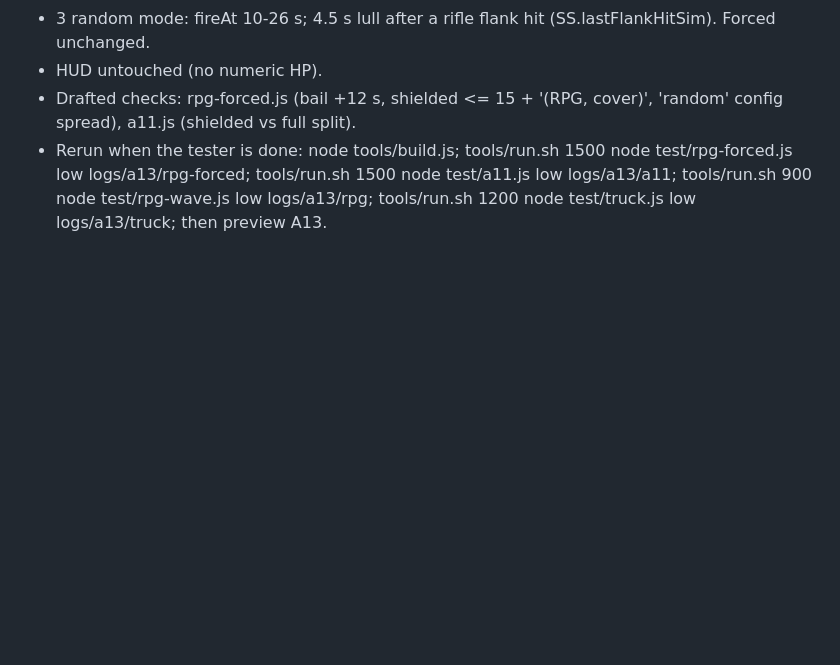
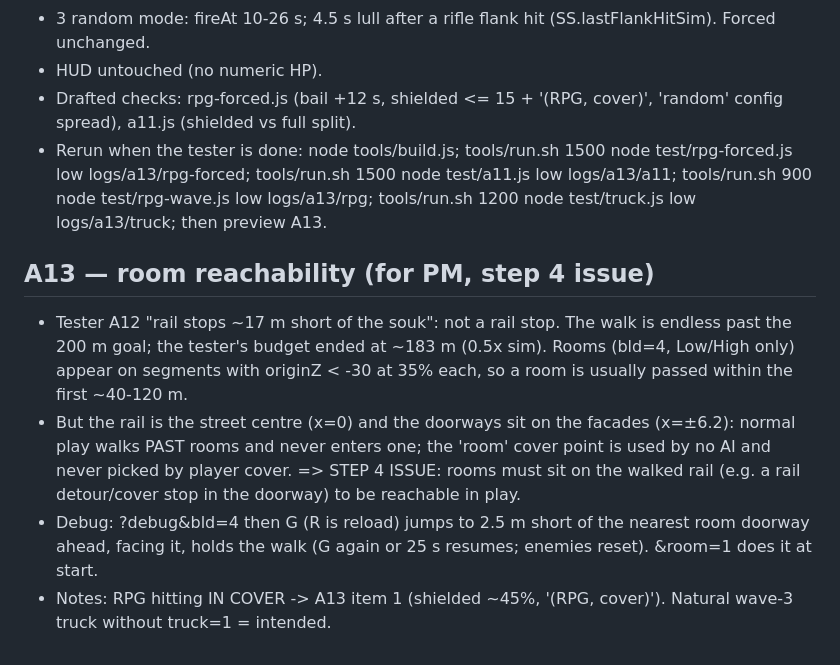
Before and after one commit to zstockbotmn/sandstorm, a Markdown page: notes/QUEUE.md, the part around the change. Drawn GitHub-style; blank space fills up the shorter version.

Commit message:
QUEUE: A13 room reachability PM note

```diff
--- a/notes/QUEUE.md
+++ b/notes/QUEUE.md
@@ -129,3 +129,14 @@ Then the step 4 run list (window-table.mjs, bld=4p/bld=4 screenshots, skyline, p
 - Rerun when the tester is done: node tools/build.js; tools/run.sh 1500 node test/rpg-forced.js low logs/a13/rpg-forced;
   tools/run.sh 1500 node test/a11.js low logs/a13/a11; tools/run.sh 900 node test/rpg-wave.js low logs/a13/rpg;
   tools/run.sh 1200 node test/truck.js low logs/a13/truck; then preview A13.
+
+## A13 — room reachability (for PM, step 4 issue)
+- Tester A12 "rail stops ~17 m short of the souk": not a rail stop. The walk is endless past the 200 m goal; the tester's
+  budget ended at ~183 m (0.5x sim). Rooms (bld=4, Low/High only) appear on segments with originZ < -30 at 35% each,
+  so a room is usually passed within the first ~40-120 m.
+- But the rail is the street centre (x=0) and the doorways sit on the facades (x=±6.2): normal play walks PAST rooms and
+  never enters one; the 'room' cover point is used by no AI and never picked by player cover. => STEP 4 ISSUE: rooms must
+  sit on the walked rail (e.g. a rail detour/cover stop in the doorway) to be reachable in play.
+- Debug: ?debug&bld=4 then G (R is reload) jumps to 2.5 m short of the nearest room doorway ahead, facing it, holds the
+  walk (G again or 25 s resumes; enemies reset). &room=1 does it at start.
+- Notes: RPG hitting IN COVER -> A13 item 1 (shielded ~45%, '(RPG, cover)'). Natural wave-3 truck without truck=1 = intended.
```
